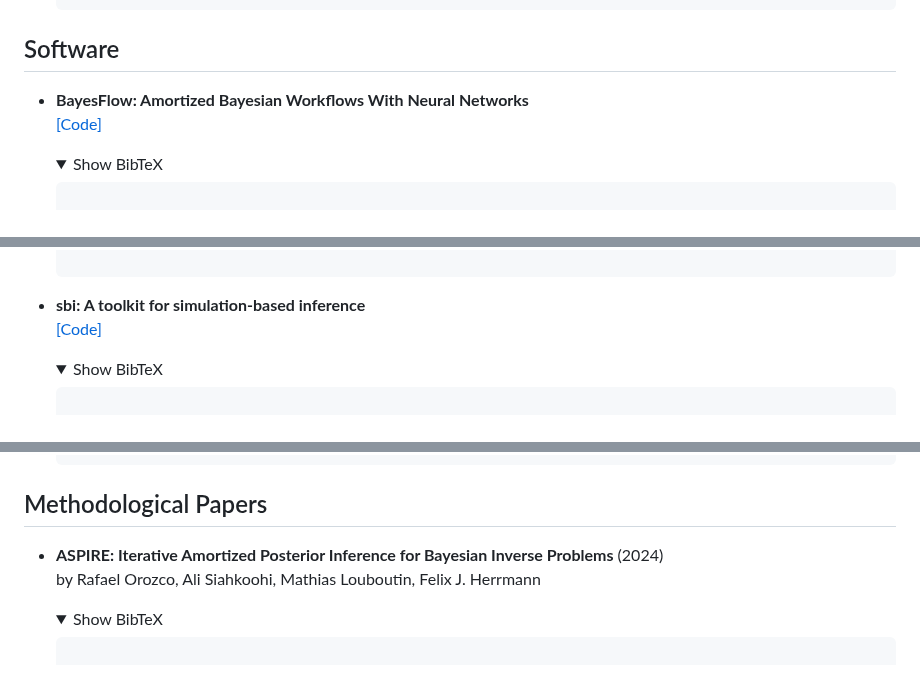
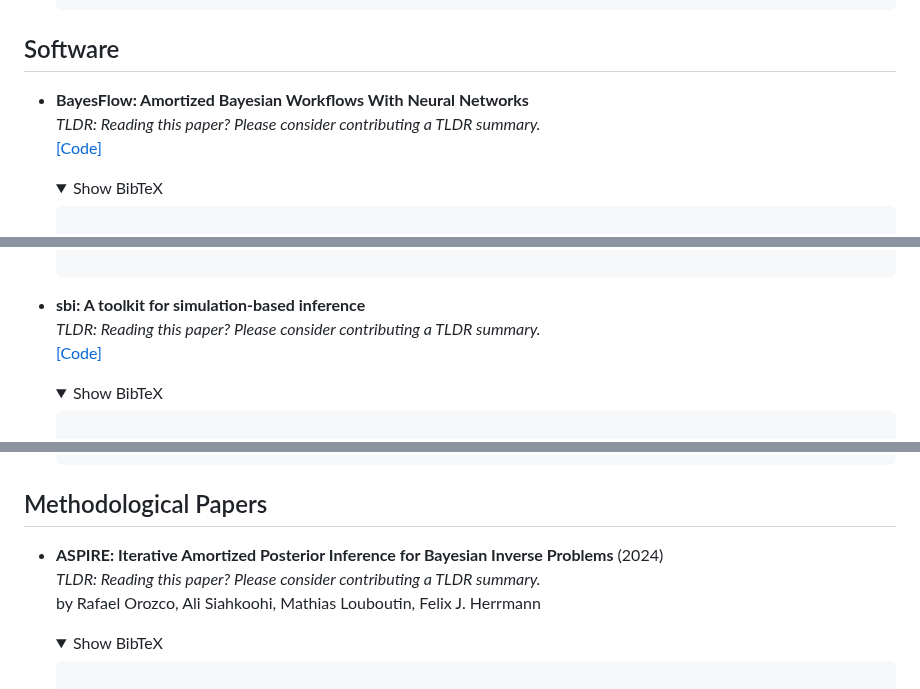
Before and after one commit to bayesflow-org/awesome-amortized-inference, a Markdown page: README.md, 3 parts joined by grey strips. Drawn GitHub-style; folded sections open.

```diff
--- a/README.md
+++ b/README.md
@@ -91,7 +91,7 @@ We highly recommend checking out the `awesome-neural-sbi` list for more resource
   </pre></details>
 ## Software
 
-- **BayesFlow: Amortized Bayesian Workflows With Neural Networks**<br />[[Code]](https://bayesflow.org/)
+- **BayesFlow: Amortized Bayesian Workflows With Neural Networks**<br />_TLDR: Reading this paper? Please consider contributing a TLDR summary._<br />[[Code]](https://bayesflow.org/)
   <details>
   <summary>Show BibTeX</summary>
   <pre><code>
@@ -109,7 +109,7 @@ We highly recommend checking out the `awesome-neural-sbi` list for more resource
   </code>
   </pre></details>
 
-- **sbi: A toolkit for simulation-based inference**<br />[[Code]](https://sbi-dev.github.io/sbi/latest/)
+- **sbi: A toolkit for simulation-based inference**<br />_TLDR: Reading this paper? Please consider contributing a TLDR summary._<br />[[Code]](https://sbi-dev.github.io/sbi/latest/)
   <details>
   <summary>Show BibTeX</summary>
   <pre><code>
@@ -128,7 +128,7 @@ We highly recommend checking out the `awesome-neural-sbi` list for more resource
   </pre></details>
 ## Methodological Papers
 
-- **ASPIRE: Iterative Amortized Posterior Inference for Bayesian Inverse Problems** (2024)<br />by Rafael Orozco, Ali Siahkoohi, Mathias Louboutin, Felix J. Herrmann
+- **ASPIRE: Iterative Amortized Posterior Inference for Bayesian Inverse Problems** (2024)<br />_TLDR: Reading this paper? Please consider contributing a TLDR summary._<br />by Rafael Orozco, Ali Siahkoohi, Mathias Louboutin, Felix J. Herrmann
   <details>
   <summary>Show BibTeX</summary>
   <pre><code>
```
Also changed, not shown: other parts of README.md (+6 -6 lines).
